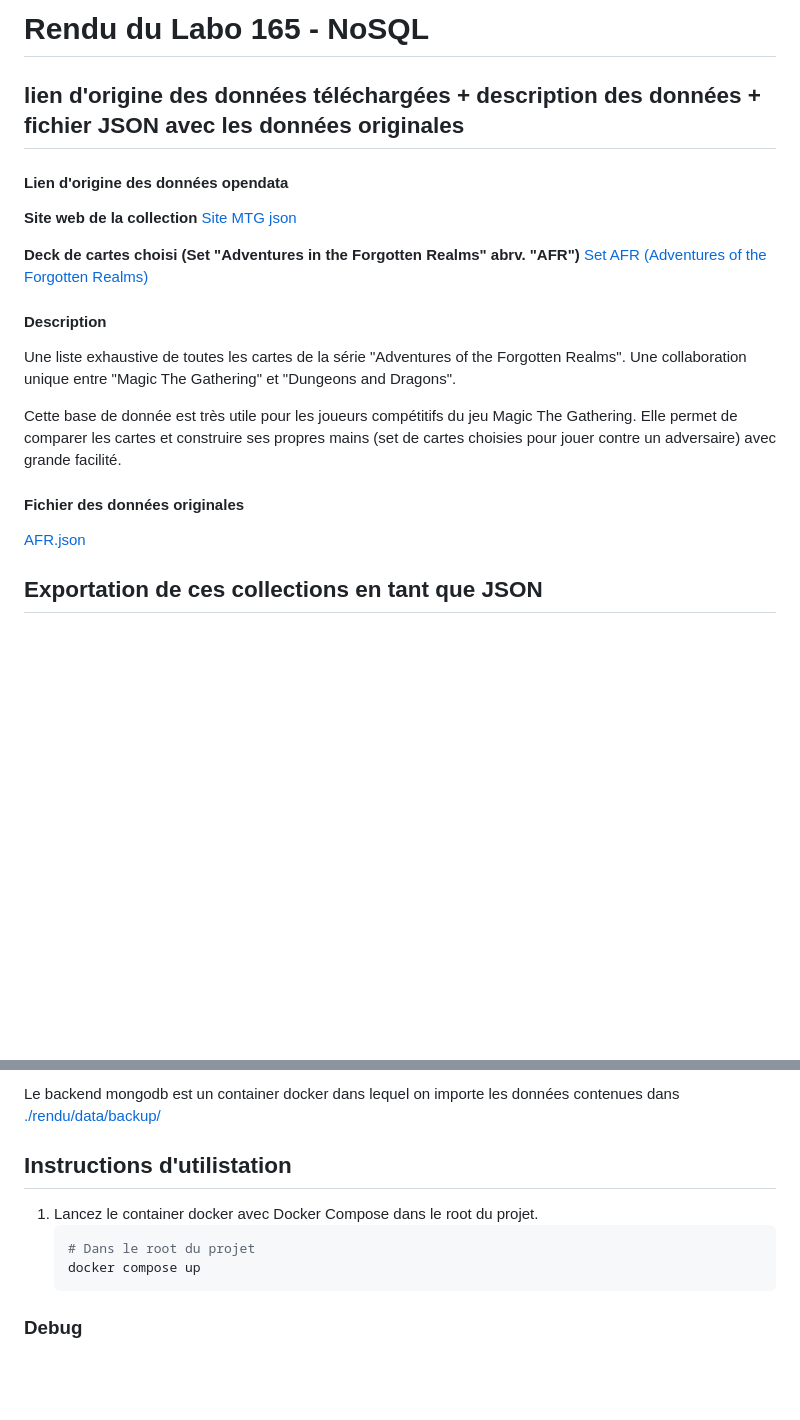
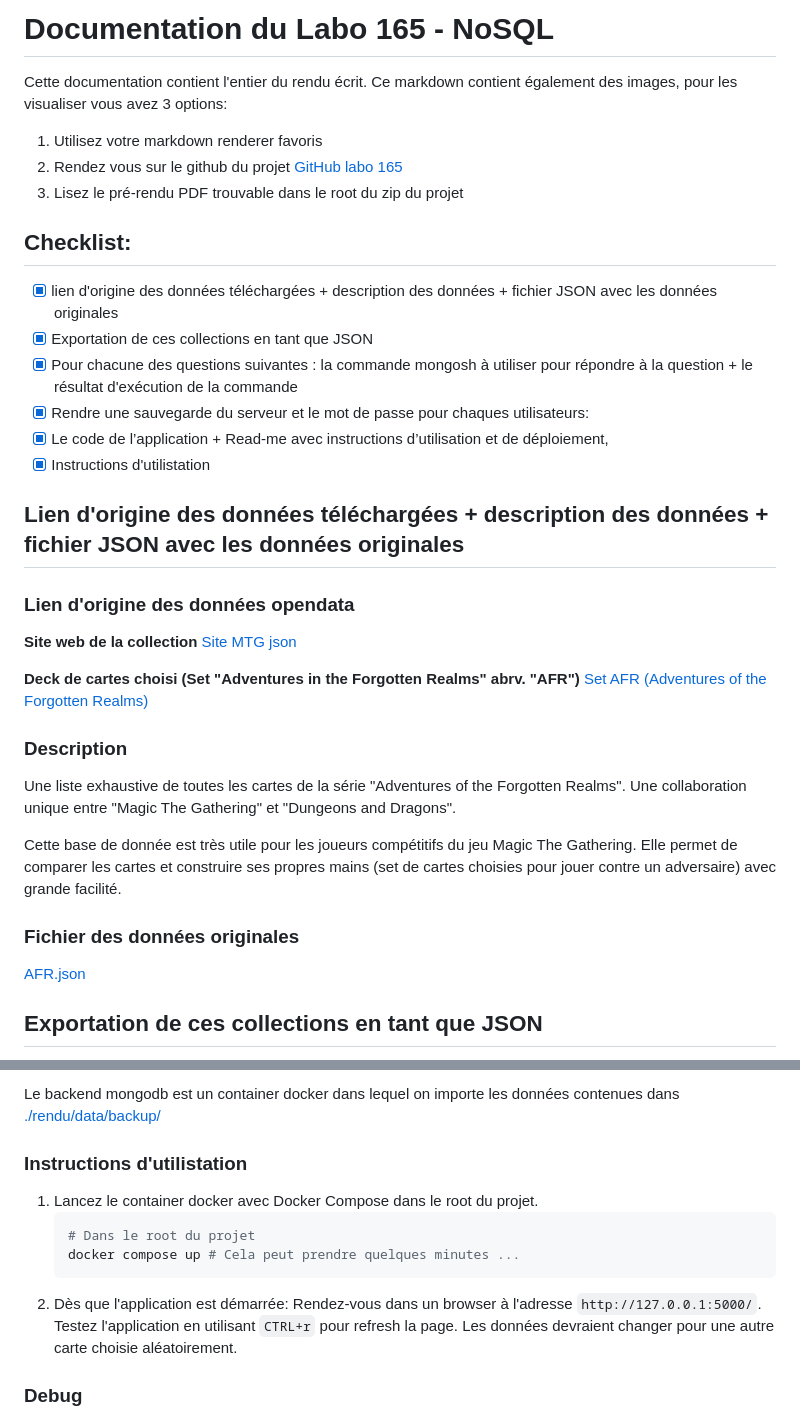
Before and after one commit to Ovsiankina/165-labo-final, a Markdown page: README.md, 2 parts joined by grey strips. Drawn GitHub-style; blank space fills up the shorter version.

Commit message:
feat: Checklist, identation fix + title refactor

````diff
--- a/README.md
+++ b/README.md
@@ -1,8 +1,25 @@
-# Rendu du Labo 165 - NoSQL
+# Documentation du Labo 165 - NoSQL
 
-## lien d'origine des données téléchargées + description des données + fichier JSON avec les données originales
+Cette documentation contient l'entier du rendu écrit.
+Ce markdown contient également des images, pour les visualiser vous avez 3
+options:
 
-#### Lien d'origine des données opendata
+1. Utilisez votre markdown renderer favoris
+2. Rendez vous sur le github du projet [GitHub labo 165](https://github.com/Ovsiankina/165-labo-final/tree/main)
+3. Lisez le pré-rendu PDF trouvable dans le root du zip du projet
+
+## Checklist:
+
+- [x] lien d'origine des données téléchargées + description des données + fichier JSON avec les données originales
+- [x] Exportation de ces collections en tant que JSON
+- [x] Pour chacune des questions suivantes : la commande mongosh à utiliser pour répondre à la question + le résultat d'exécution de la commande
+- [x] Rendre une sauvegarde du serveur et le mot de passe pour chaques utilisateurs:
+- [x] Le code de l’application + Read-me avec instructions d’utilisation et de déploiement,
+- [x] Instructions d'utilistation
+
+## Lien d'origine des données téléchargées + description des données + fichier JSON avec les données originales
+
+### Lien d'origine des données opendata
 
 **Site web de la collection**
 [Site MTG json](https://mtgjson.com/)
@@ -10,7 +27,7 @@
 **Deck de cartes choisi (Set "Adventures in the Forgotten Realms" abrv. "AFR")**
 [Set AFR (Adventures of the Forgotten Realms)](https://mtgjson.com/api/v5/AFR.json)
 
-#### Description
+### Description
 
 Une liste exhaustive de toutes les cartes de la série "Adventures of the Forgotten Realms".
 Une collaboration unique entre "Magic The Gathering" et "Dungeons and Dragons".
@@ -20,7 +37,7 @@ The Gathering. Elle permet de comparer les cartes et construire ses propres
 mains (set de cartes choisies pour jouer contre un adversaire) avec grande
 facilité.
 
-#### Fichier des données originales
+### Fichier des données originales
 [AFR.json](./data/AFR.json)
 
 ## Exportation de ces collections en tant que JSON
@@ -71,13 +88,17 @@ Le `README.md` se trouve dans le root du projet.
 Le backend mongodb est un container docker dans lequel on importe les données
 contenues dans [./rendu/data/backup/](./rendu/data/backup/)
 
-## Instructions d'utilistation
+### Instructions d'utilistation
 
 1. Lancez le container docker avec Docker Compose dans le root du projet.
     ```bash
     # Dans le root du projet
-    docker compose up
+    docker compose up # Cela peut prendre quelques minutes ...
     ```
+2. Dès que l'application est démarrée:
+    Rendez-vous dans un browser à l'adresse `http://127.0.0.1:5000/`.
+    Testez l'application en utilisant `CTRL+r` pour refresh la page.
+    Les données devraient changer pour une autre carte choisie aléatoirement.
 
 ### Debug
 
````
